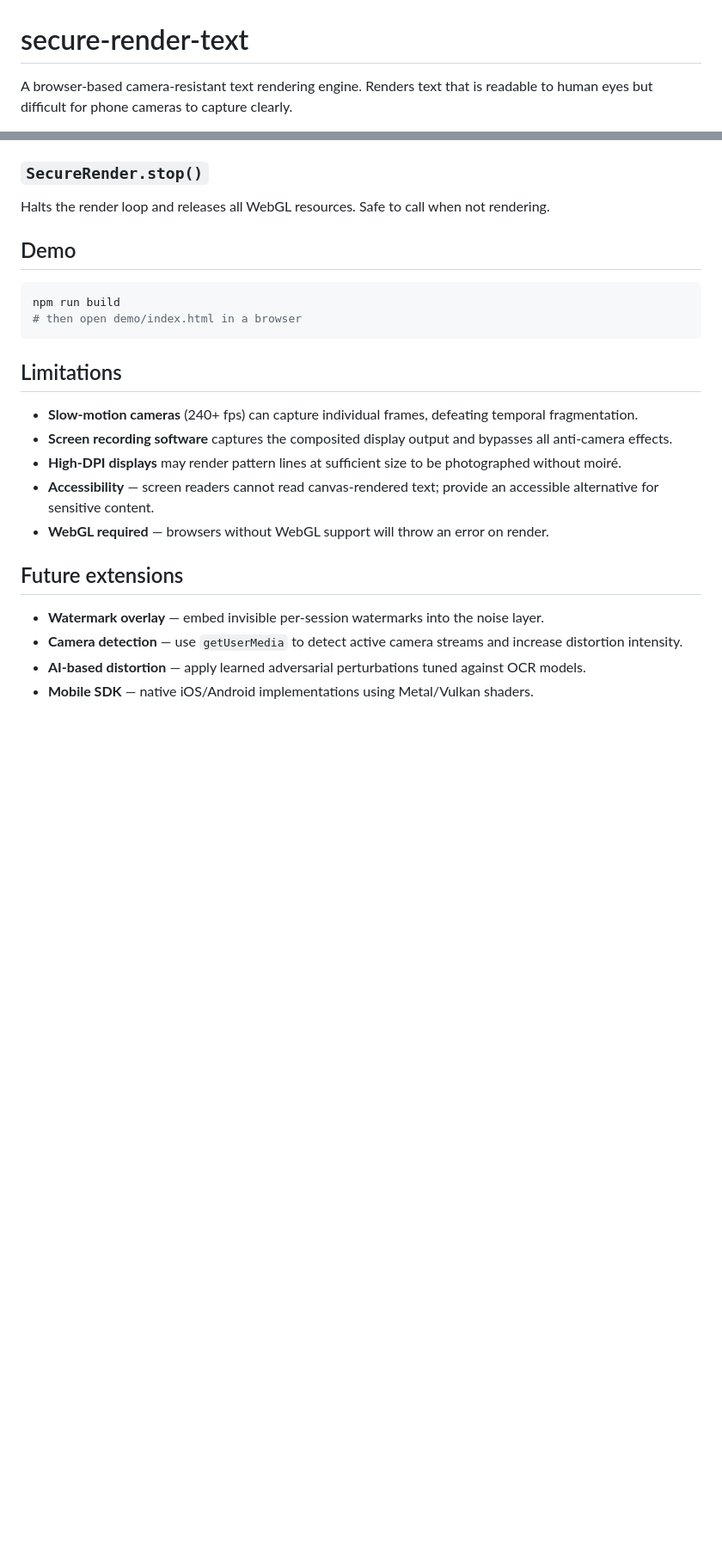
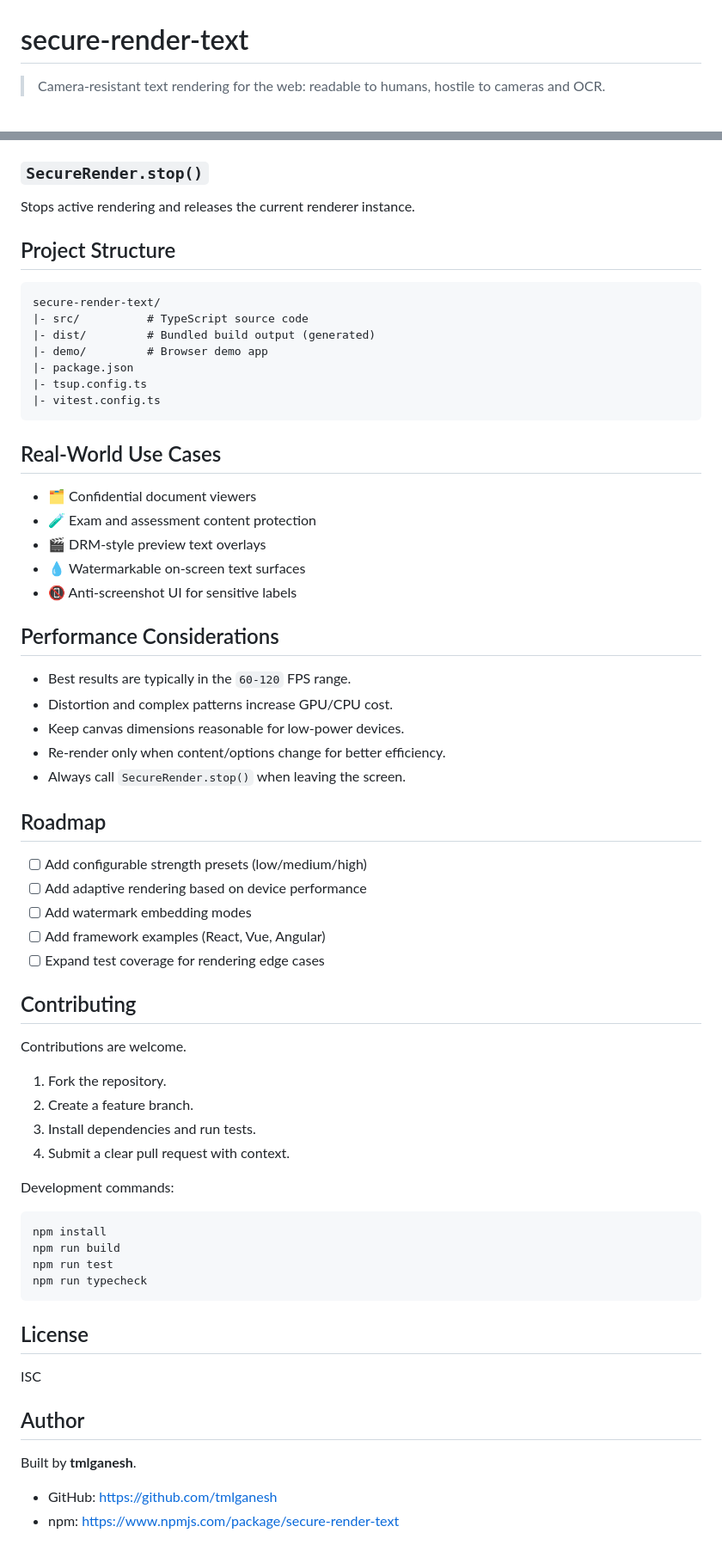
Before and after one commit to tmlganesh/npm-package_secure-render-text, a Markdown page: README.md, 2 parts joined by grey strips. Shown at 86% size. Drawn GitHub-style; blank space fills up the shorter version.

````diff
--- a/README.md
+++ b/README.md
@@ -1,4 +1,4 @@
 # secure-render-text
 
-A browser-based camera-resistant text rendering engine. Renders text that is readable to human eyes but difficult for phone cameras to capture clearly.
+> Camera-resistant text rendering for the web: readable to humans, hostile to cameras and OCR.
 
@@ -55,26 +118,69 @@ SecureRender.stop();
 
 ### `SecureRender.stop()`
 
-Halts the render loop and releases all WebGL resources. Safe to call when not rendering.
+Stops active rendering and releases the current renderer instance.
 
-## Demo
+## Project Structure
+
+```text
+secure-render-text/
+|- src/          # TypeScript source code
+|- dist/         # Bundled build output (generated)
+|- demo/         # Browser demo app
+|- package.json
+|- tsup.config.ts
+|- vitest.config.ts
+```
+
+## Real-World Use Cases
+
+- 🗂️ Confidential document viewers
+- 🧪 Exam and assessment content protection
+- 🎬 DRM-style preview text overlays
+- 💧 Watermarkable on-screen text surfaces
+- 📵 Anti-screenshot UI for sensitive labels
+
+## Performance Considerations
+
+- Best results are typically in the `60-120` FPS range.
+- Distortion and complex patterns increase GPU/CPU cost.
+- Keep canvas dimensions reasonable for low-power devices.
+- Re-render only when content/options change for better efficiency.
+- Always call `SecureRender.stop()` when leaving the screen.
+
+## Roadmap
+
+- [ ] Add configurable strength presets (low/medium/high)
+- [ ] Add adaptive rendering based on device performance
+- [ ] Add watermark embedding modes
+- [ ] Add framework examples (React, Vue, Angular)
+- [ ] Expand test coverage for rendering edge cases
+
+## Contributing
+
+Contributions are welcome.
+
+1. Fork the repository.
+2. Create a feature branch.
+3. Install dependencies and run tests.
+4. Submit a clear pull request with context.
+
+Development commands:
 
 ```bash
+npm install
 npm run build
-# then open demo/index.html in a browser
+npm run test
+npm run typecheck
 ```
 
-## Limitations
+## License
 
-- **Slow-motion cameras** (240+ fps) can capture individual frames, defeating temporal fragmentation.
-- **Screen recording software** captures the composited display output and bypasses all anti-camera effects.
-- **High-DPI displays** may render pattern lines at sufficient size to be photographed without moiré.
-- **Accessibility** — screen readers cannot read canvas-rendered text; provide an accessible alternative for sensitive content.
-- **WebGL required** — browsers without WebGL support will throw an error on render.
+ISC
 
-## Future extensions
+## Author
 
-- **Watermark overlay** — embed invisible per-session watermarks into the noise layer.
-- **Camera detection** — use `getUserMedia` to detect active camera streams and increase distortion intensity.
-- **AI-based distortion** — apply learned adversarial perturbations tuned against OCR models.
-- **Mobile SDK** — native iOS/Android implementations using Metal/Vulkan shaders.
+Built by **tmlganesh**.
+
+- GitHub: https://github.com/tmlganesh
+- npm: https://www.npmjs.com/package/secure-render-text
````
Also changed, not shown: other parts of README.md (+84 -21 lines).
